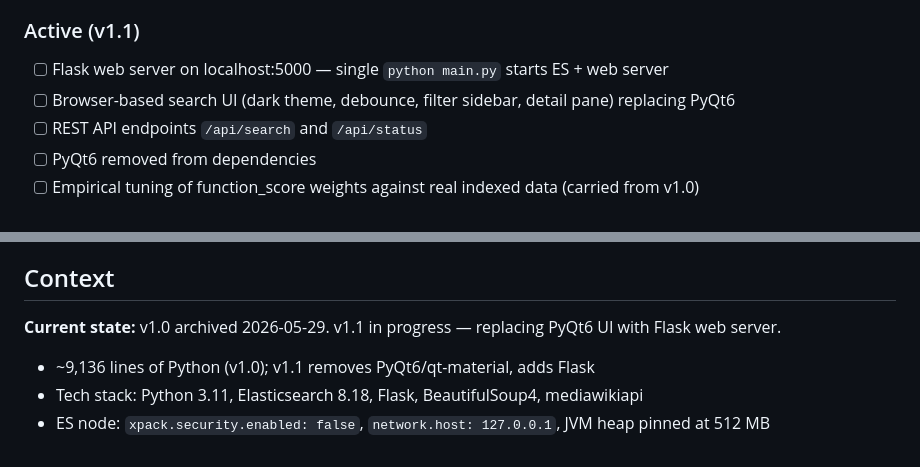
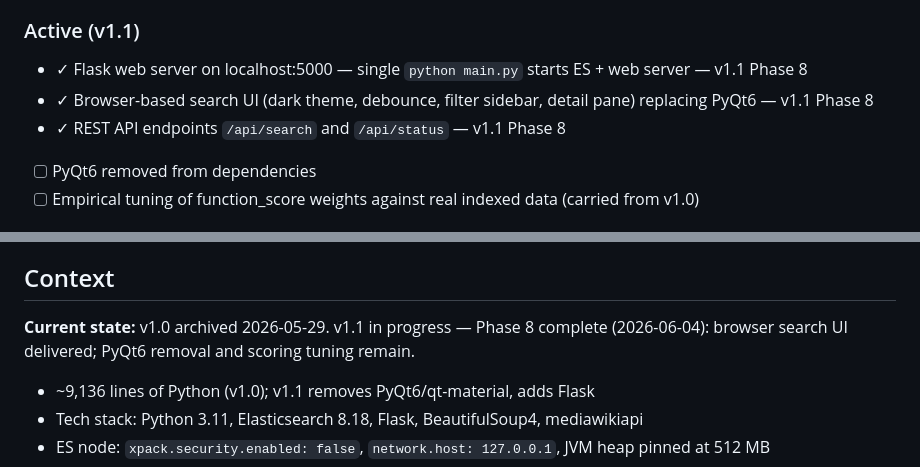
Before and after one commit to rank-forge/NitroFind, a Markdown page: .planning/PROJECT.md, 2 parts joined by grey strips. Drawn GitHub-style.

Commit message:
docs(phase-08): evolve PROJECT.md after phase completion

```diff
--- a/.planning/PROJECT.md
+++ b/.planning/PROJECT.md
@@ -37,9 +37,9 @@ Instant, noise-free access to deep automotive knowledge — the entire database
 
 ### Active (v1.1)
 
-- [ ] Flask web server on localhost:5000 — single `python main.py` starts ES + web server
-- [ ] Browser-based search UI (dark theme, debounce, filter sidebar, detail pane) replacing PyQt6
-- [ ] REST API endpoints `/api/search` and `/api/status`
+- ✓ Flask web server on localhost:5000 — single `python main.py` starts ES + web server — v1.1 Phase 8
+- ✓ Browser-based search UI (dark theme, debounce, filter sidebar, detail pane) replacing PyQt6 — v1.1 Phase 8
+- ✓ REST API endpoints `/api/search` and `/api/status` — v1.1 Phase 8
 - [ ] PyQt6 removed from dependencies
 - [ ] Empirical tuning of function_score weights against real indexed data (carried from v1.0)
 
@@ -53,7 +53,7 @@ Instant, noise-free access to deep automotive knowledge — the entire database
 
 ## Context
 
-**Current state:** v1.0 archived 2026-05-29. v1.1 in progress — replacing PyQt6 UI with Flask web server.
+**Current state:** v1.0 archived 2026-05-29. v1.1 in progress — Phase 8 complete (2026-06-04): browser search UI delivered; PyQt6 removal and scoring tuning remain.
 - ~9,136 lines of Python (v1.0); v1.1 removes PyQt6/qt-material, adds Flask
 - Tech stack: Python 3.11, Elasticsearch 8.18, Flask, BeautifulSoup4, mediawikiapi
 - ES node: `xpack.security.enabled: false`, `network.host: 127.0.0.1`, JVM heap pinned at 512 MB
```
